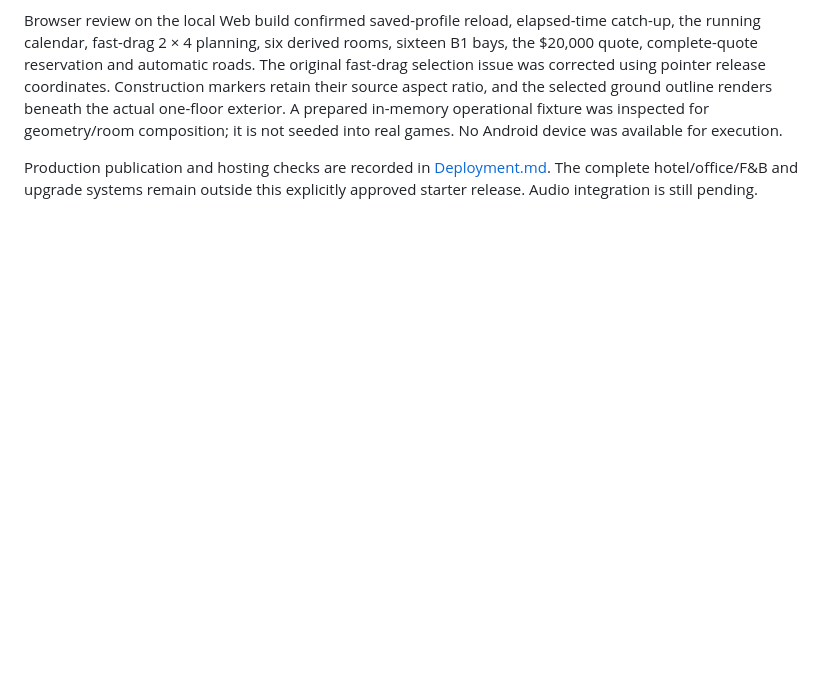
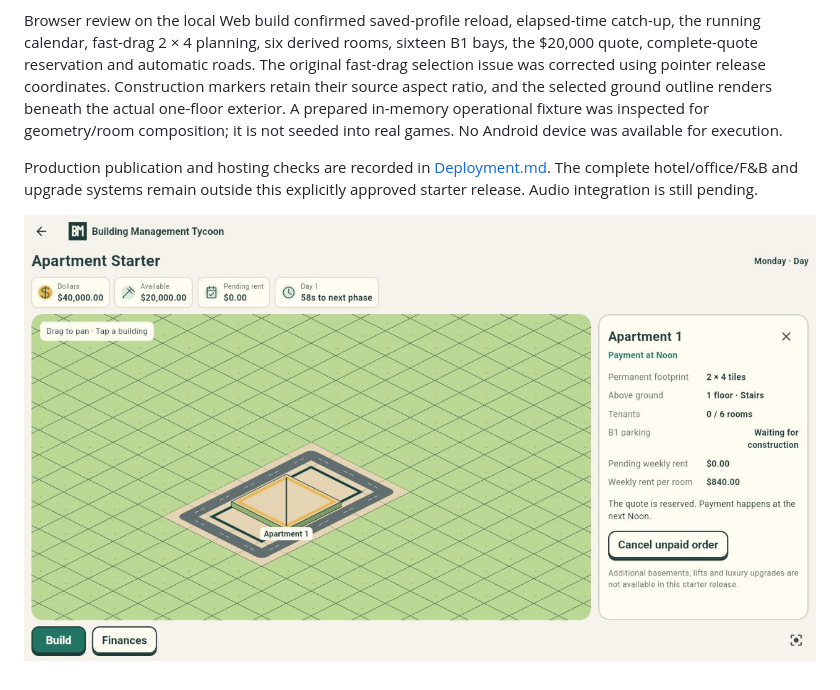
Before and after one commit to norfabagas/building-management-tycoon-game, a Markdown page: docs/Gameplay.md, the part around the change. Drawn GitHub-style; pictures changed too: docs/images/gameplay-starter.png (added); blank space fills up the shorter version.

```diff
--- a/docs/Gameplay.md
+++ b/docs/Gameplay.md
@@ -27,3 +27,5 @@ On 2026-10-12, formatting, Flutter analysis and all **28 tests** passed. Coverag
 Browser review on the local Web build confirmed saved-profile reload, elapsed-time catch-up, the running calendar, fast-drag 2 × 4 planning, six derived rooms, sixteen B1 bays, the $20,000 quote, complete-quote reservation and automatic roads. The original fast-drag selection issue was corrected using pointer release coordinates. Construction markers retain their source aspect ratio, and the selected ground outline renders beneath the actual one-floor exterior. A prepared in-memory operational fixture was inspected for geometry/room composition; it is not seeded into real games. No Android device was available for execution.
 
 Production publication and hosting checks are recorded in [Deployment.md](Deployment.md). The complete hotel/office/F&B and upgrade systems remain outside this explicitly approved starter release. Audio integration is still pending.
+
+![Deployed apartment starter after confirming the occupied plot and road ring](images/gameplay-starter.png)
```
Also changed, not shown: docs/Deployment.md (+12 -6 lines), 1 other file.
